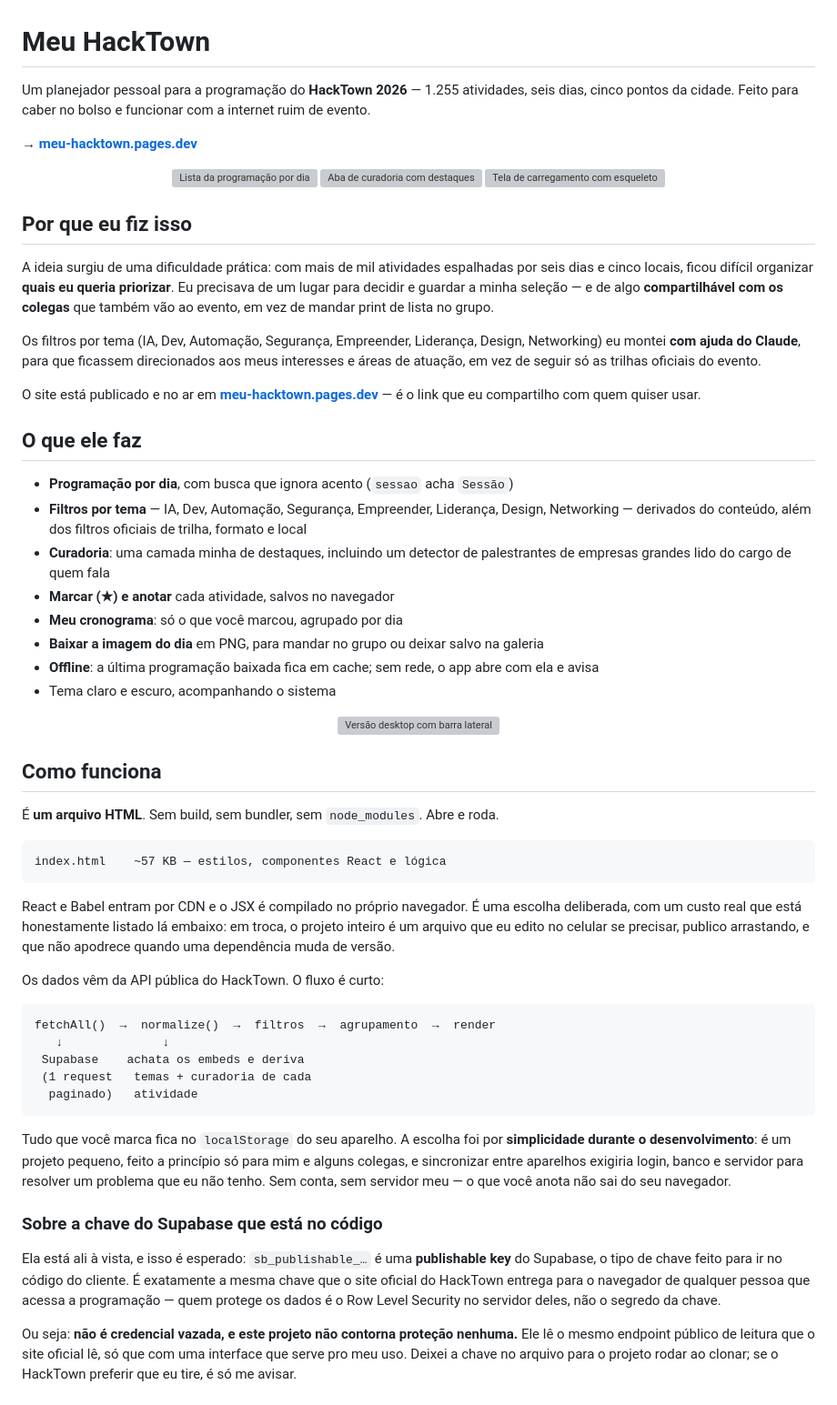
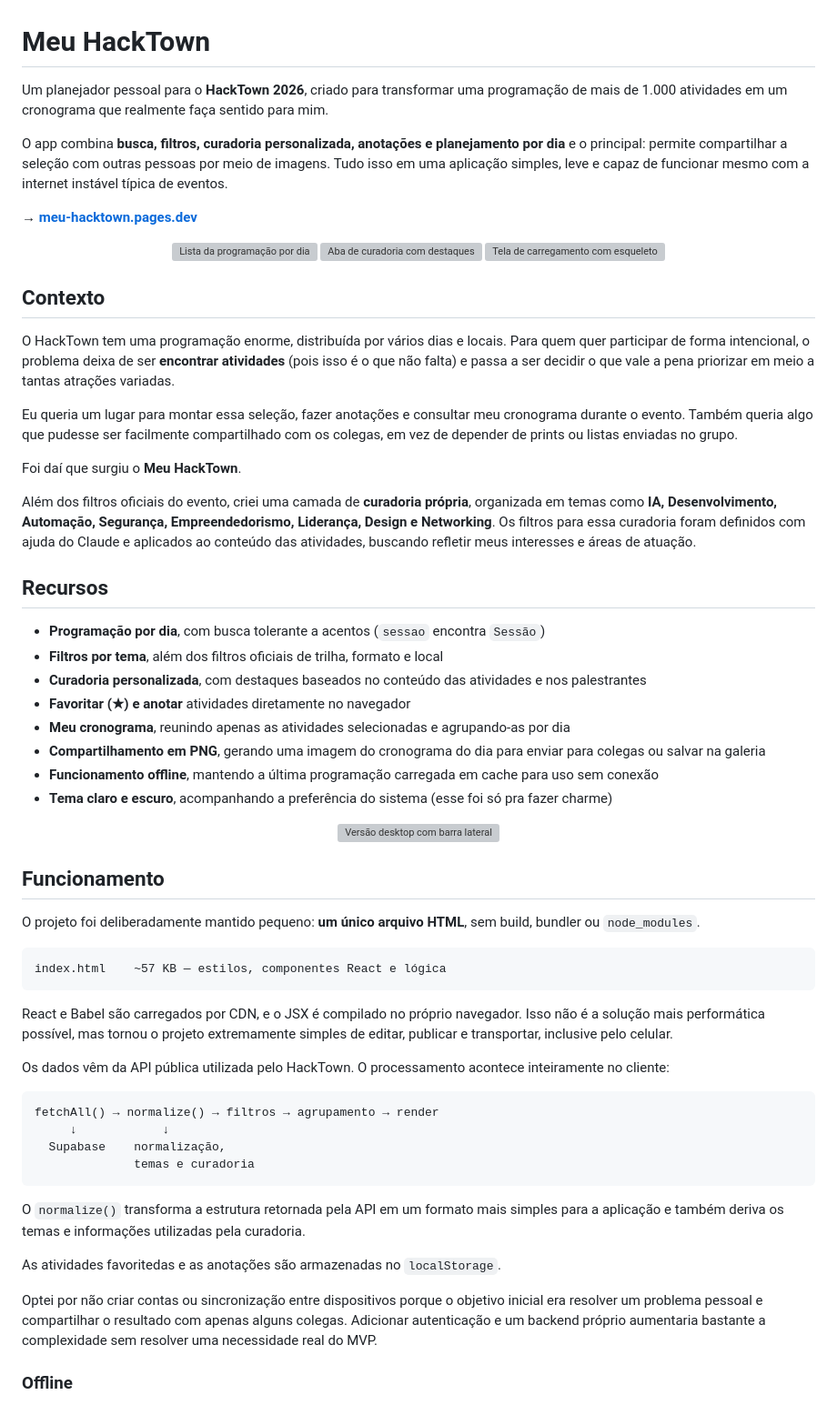
Before and after one commit to helo-labs/meu-hacktown, a Markdown page: README.md, the part around one of its changes. Shown at 91% size. Rendered like a GitHub page; grey boxes are pictures that could not be loaded.

Commit message:
ReadMe atualizado

````diff
--- a/README.md
+++ b/README.md
@@ -1,8 +1,8 @@
 # Meu HackTown
 
-Um planejador pessoal para a programação do **HackTown 2026** — 1.255 atividades,
-seis dias, cinco pontos da cidade. Feito para caber no bolso e funcionar com a
-internet ruim de evento.
+Um planejador pessoal para o **HackTown 2026**, criado para transformar uma programação de mais de 1.000 atividades em um cronograma que realmente faça sentido para mim.
+
+O app combina **busca, filtros, curadoria personalizada, anotações e planejamento por dia** e o principal: permite compartilhar a seleção com outras pessoas por meio de imagens. Tudo isso em uma aplicação simples, leve e capaz de funcionar mesmo com a internet instável típica de eventos.
 
 **→ [meu-hacktown.pages.dev](https://meu-hacktown.pages.dev)**
 
@@ -12,79 +12,55 @@ internet ruim de evento.
   <img src="docs/img/carregando.png" width="270" alt="Tela de carregamento com esqueleto">
 </p>
 
-## Por que eu fiz isso
+## Contexto
 
-A ideia surgiu de uma dificuldade prática: com mais de mil atividades espalhadas por
-seis dias e cinco locais, ficou difícil organizar **quais eu queria priorizar**. Eu
-precisava de um lugar para decidir e guardar a minha seleção — e de algo
-**compartilhável com os colegas** que também vão ao evento, em vez de mandar print de
-lista no grupo.
+O HackTown tem uma programação enorme, distribuída por vários dias e locais. Para quem quer participar de forma intencional, o problema deixa de ser **encontrar atividades** (pois isso é o que não falta) e passa a ser decidir o que vale a pena priorizar em meio a tantas atrações variadas.
 
-Os filtros por tema (IA, Dev, Automação, Segurança, Empreender, Liderança, Design,
-Networking) eu montei **com ajuda do Claude**, para que ficassem direcionados aos meus
-interesses e áreas de atuação, em vez de seguir só as trilhas oficiais do evento.
+Eu queria um lugar para montar essa seleção, fazer anotações e consultar meu cronograma durante o evento. Também queria algo que pudesse ser facilmente compartilhado com os colegas, em vez de depender de prints ou listas enviadas no grupo.
 
-O site está publicado e no ar em **[meu-hacktown.pages.dev](https://meu-hacktown.pages.dev)**
-— é o link que eu compartilho com quem quiser usar.
+Foi daí que surgiu o **Meu HackTown**.
 
-## O que ele faz
+Além dos filtros oficiais do evento, criei uma camada de **curadoria própria**, organizada em temas como **IA, Desenvolvimento, Automação, Segurança, Empreendedorismo, Liderança, Design e Networking**. Os filtros para essa curadoria foram definidos com ajuda do Claude e aplicados ao conteúdo das atividades, buscando refletir meus interesses e áreas de atuação.
 
-- **Programação por dia**, com busca que ignora acento (`sessao` acha `Sessão`)
-- **Filtros por tema** — IA, Dev, Automação, Segurança, Empreender, Liderança,
-  Design, Networking — derivados do conteúdo, além dos filtros oficiais de trilha,
-  formato e local
-- **Curadoria**: uma camada minha de destaques, incluindo um detector de palestrantes
-  de empresas grandes lido do cargo de quem fala
-- **Marcar (★) e anotar** cada atividade, salvos no navegador
-- **Meu cronograma**: só o que você marcou, agrupado por dia
-- **Baixar a imagem do dia** em PNG, para mandar no grupo ou deixar salvo na galeria
-- **Offline**: a última programação baixada fica em cache; sem rede, o app abre com
-  ela e avisa
-- Tema claro e escuro, acompanhando o sistema
+## Recursos
+
+* **Programação por dia**, com busca tolerante a acentos (`sessao` encontra `Sessão`)
+* **Filtros por tema**, além dos filtros oficiais de trilha, formato e local
+* **Curadoria personalizada**, com destaques baseados no conteúdo das atividades e nos palestrantes
+* **Favoritar (★) e anotar** atividades diretamente no navegador
+* **Meu cronograma**, reunindo apenas as atividades selecionadas e agrupando-as por dia
+* **Compartilhamento em PNG**, gerando uma imagem do cronograma do dia para enviar para colegas ou salvar na galeria
+* **Funcionamento offline**, mantendo a última programação carregada em cache para uso sem conexão
+* **Tema claro e escuro**, acompanhando a preferência do sistema (esse foi só pra fazer charme)
 
 <p align="center">
   <img src="docs/img/desktop.png" width="700" alt="Versão desktop com barra lateral">
 </p>
 
-## Como funciona
+## Funcionamento
 
-É **um arquivo HTML**. Sem build, sem bundler, sem `node_modules`. Abre e roda.
+O projeto foi deliberadamente mantido pequeno: **um único arquivo HTML**, sem build, bundler ou `node_modules`.
 
-```
+```text
 index.html    ~57 KB — estilos, componentes React e lógica
 ```
 
-React e Babel entram por CDN e o JSX é compilado no próprio navegador. É uma escolha
-deliberada, com um custo real que está honestamente listado lá embaixo: em troca, o
-projeto inteiro é um arquivo que eu edito no celular se precisar, publico arrastando,
-e que não apodrece quando uma dependência muda de versão.
+React e Babel são carregados por CDN, e o JSX é compilado no próprio navegador. Isso não é a solução mais performática possível, mas tornou o projeto extremamente simples de editar, publicar e transportar, inclusive pelo celular.
 
-Os dados vêm da API pública do HackTown. O fluxo é curto:
+Os dados vêm da API pública utilizada pelo HackTown. O processamento acontece inteiramente no cliente:
 
-```
-fetchAll()  →  normalize()  →  filtros  →  agrupamento  →  render
-   ↓              ↓
- Supabase    achata os embeds e deriva
- (1 request   temas + curadoria de cada
-  paginado)   atividade
+```text
+fetchAll() → normalize() → filtros → agrupamento → render
+     ↓            ↓
+  Supabase    normalização,
+              temas e curadoria
 ```
 
-Tudo que você marca fica no `localStorage` do seu aparelho. A escolha foi por
-**simplicidade durante o desenvolvimento**: é um projeto pequeno, feito a princípio só
-para mim e alguns colegas, e sincronizar entre aparelhos exigiria login, banco e
-servidor para resolver um problema que eu não tenho. Sem conta, sem servidor meu — o
-que você anota não sai do seu navegador.
+O `normalize()` transforma a estrutura retornada pela API em um formato mais simples para a aplicação e também deriva os temas e informações utilizadas pela curadoria.
 
-### Sobre a chave do Supabase que está no código
+As atividades favoritedas e as anotações são armazenadas no `localStorage`.
 
-Ela está ali à vista, e isso é esperado: `sb_publishable_…` é uma **publishable key**
-do Supabase, o tipo de chave feito para ir no código do cliente. É exatamente a mesma
-chave que o site oficial do HackTown entrega para o navegador de qualquer pessoa que
-acessa a programação — quem protege os dados é o Row Level Security no servidor deles,
-não o segredo da chave.
+Optei por não criar contas ou sincronização entre dispositivos porque o objetivo inicial era resolver um problema pessoal e compartilhar o resultado com apenas alguns colegas. Adicionar autenticação e um backend próprio aumentaria bastante a complexidade sem resolver uma necessidade real do MVP.
 
-Ou seja: **não é credencial vazada, e este projeto não contorna proteção nenhuma.**
-Ele lê o mesmo endpoint público de leitura que o site oficial lê, só que com uma
-interface que serve pro meu uso. Deixei a chave no arquivo para o projeto rodar ao
-clonar; se o HackTown preferir que eu tire, é só me avisar.
+### Offline
 
````
Also changed, not shown: other parts of README.md (+32 -24 lines).
